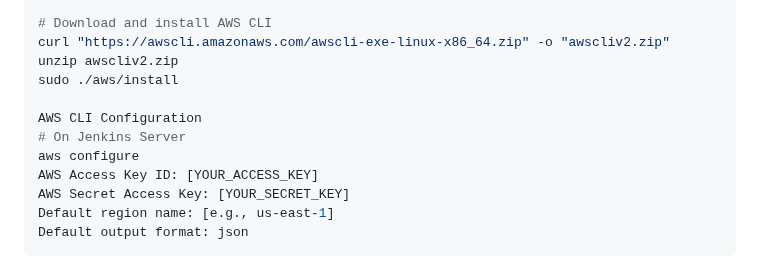
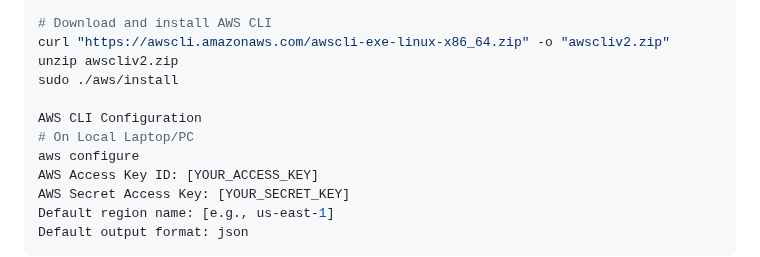
Before and after one commit to holadmex/3-Tier-web-architecture, a Markdown page: README.md, the part around the change. Drawn GitHub-style.

```diff
--- a/README.md
+++ b/README.md
@@ -136,7 +136,7 @@ unzip awscliv2.zip
 sudo ./aws/install
 
 AWS CLI Configuration
-# On Jenkins Server
+# On Local Laptop/PC
 aws configure
 AWS Access Key ID: [YOUR_ACCESS_KEY]
 AWS Secret Access Key: [YOUR_SECRET_KEY]
```
